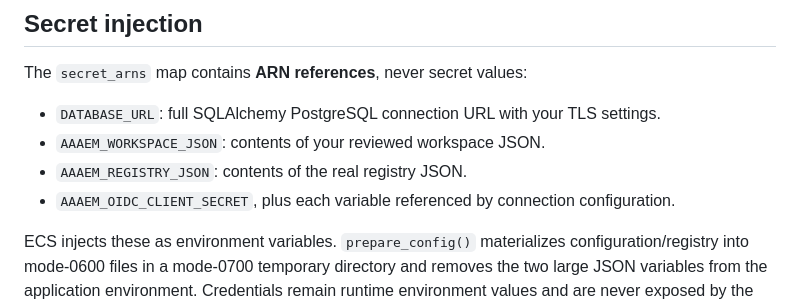
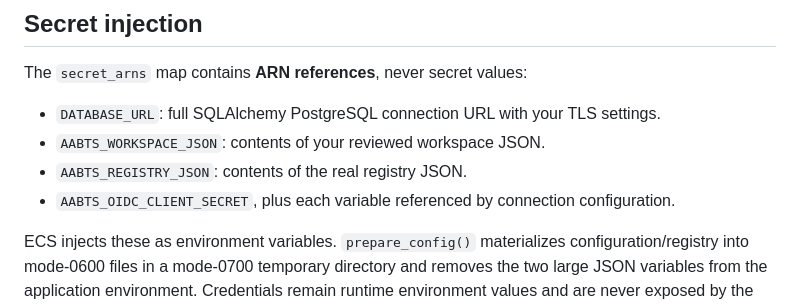
Before and after one commit to ramkarthik77/agentic-platform, a Markdown page: infra/aws/README.md, the part around the change. Drawn GitHub-style.

Commit message:
Rebrand AABTS product-facing references in infra/aws/README.md

```diff
--- a/infra/aws/README.md
+++ b/infra/aws/README.md
@@ -28,9 +28,9 @@ The main image runs as UID 10001. The API service disables its embedded worker.
 The `secret_arns` map contains **ARN references**, never secret values:
 
 - `DATABASE_URL`: full SQLAlchemy PostgreSQL connection URL with your TLS settings.
-- `AAAEM_WORKSPACE_JSON`: contents of your reviewed workspace JSON.
-- `AAAEM_REGISTRY_JSON`: contents of the real registry JSON.
-- `AAAEM_OIDC_CLIENT_SECRET`, plus each variable referenced by connection configuration.
+- `AABTS_WORKSPACE_JSON`: contents of your reviewed workspace JSON.
+- `AABTS_REGISTRY_JSON`: contents of the real registry JSON.
+- `AABTS_OIDC_CLIENT_SECRET`, plus each variable referenced by connection configuration.
 
 ECS injects these as environment variables. `prepare_config()` materializes configuration/registry into mode-0600 files in a mode-0700 temporary directory and removes the two large JSON variables from the application environment. Credentials remain runtime environment values and are never exposed by the setup endpoint. Restart tasks after changing secrets/configuration; existing containers do not automatically refresh injected values. If secrets use customer-managed KMS keys, supply `secret_kms_key_arns` and ensure the key policy permits the execution role.
 
```
